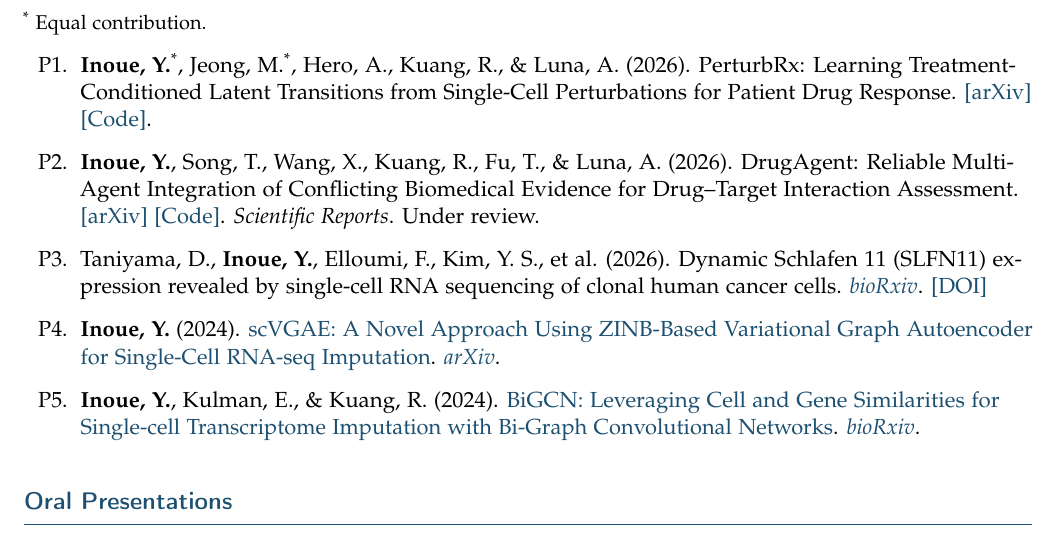
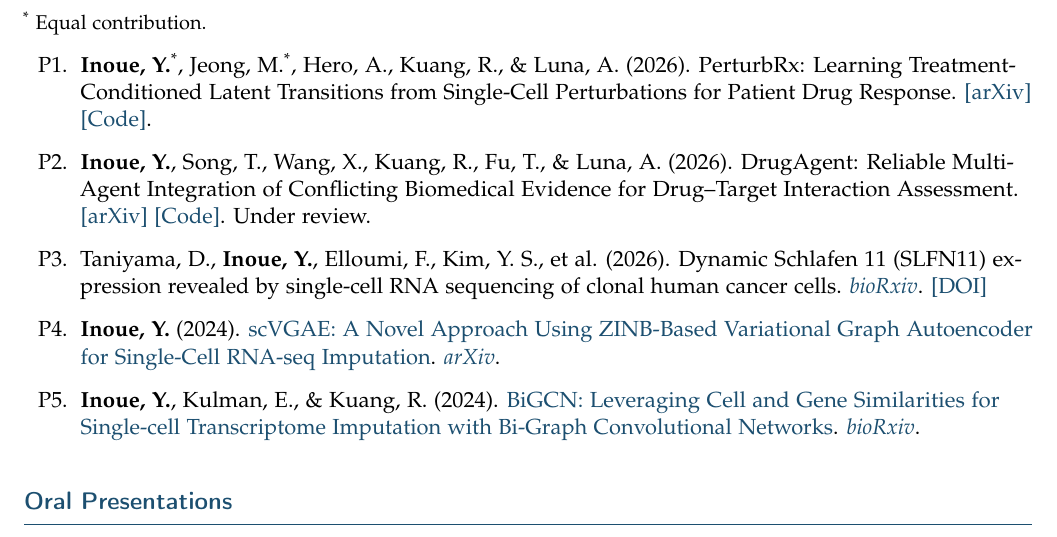
Before and after one commit to inoue0426/cv_postdoc, a LaTeX CV (ecr-cv.tex): part of page 3 of 4, cut so that both start at the same text. Compiled offline with pdfLaTeX.

Commit message:
Fix citation formatting in ecr-cv.tex

```diff
--- a/ecr-cv.tex
+++ b/ecr-cv.tex
@@ -147,7 +147,7 @@
     PerturbRx: Learning Treatment-Conditioned Latent Transitions from Single-Cell Perturbations for Patient Drug Response. \href{https://arxiv.org/abs/2608.21349}{[arXiv]} \href{https://anonymous.4open.science/r/PerturbRx/README.md}{[Code]}.
 
     \entryspace\item \textbf{Inoue, Y.}, Song, T., Wang, X., Kuang, R., Fu, T., \& Luna, A. (2026).
-    DrugAgent: Reliable Multi-Agent Integration of Conflicting Biomedical Evidence for Drug--Target Interaction Assessment. \href{https://arxiv.org/abs/2408.13378}{[arXiv]} \href{https://github.com/inoue0426/DrugAgent}{[Code]}. \textit{Scientific Reports}. Under review.
+    DrugAgent: Reliable Multi-Agent Integration of Conflicting Biomedical Evidence for Drug--Target Interaction Assessment. \href{https://arxiv.org/abs/2408.13378}{[arXiv]} \href{https://github.com/inoue0426/DrugAgent}{[Code]}. Under review.
 
     \entryspace\item Taniyama, D., \textbf{Inoue, Y.}, Elloumi, F., Kim, Y. S., et al. (2026).
     Dynamic Schlafen 11 (SLFN11) expression revealed by single-cell RNA sequencing of clonal human cancer cells.
```
